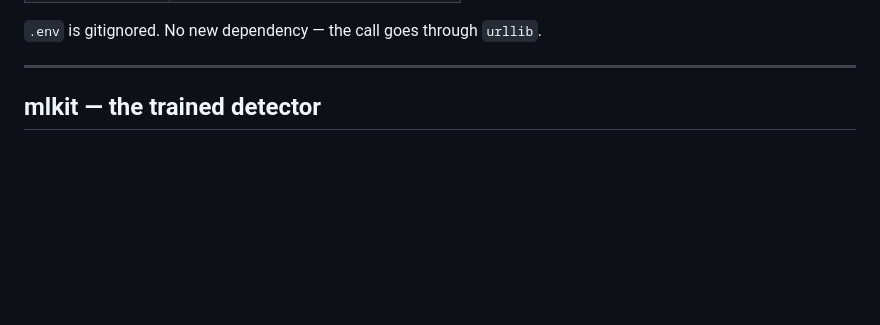
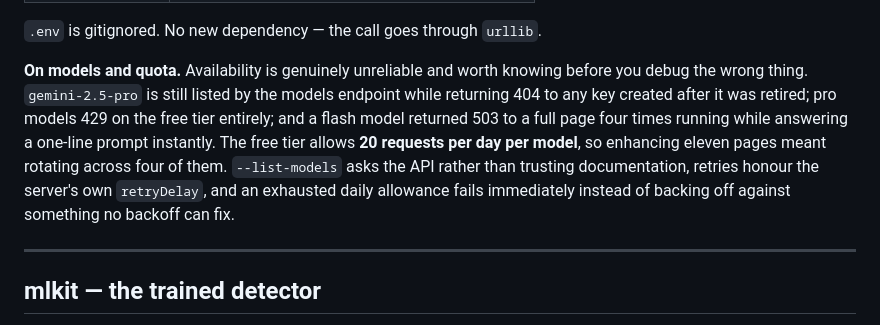
Before and after one commit to manohar-munna/Ramen, a Markdown page: README.md, the part around one of its changes. Rendered like a GitHub page; blank space fills up the shorter version.

```diff
--- a/README.md
+++ b/README.md
@@ -196,5 +247,15 @@ the enhanced page as a draft to read, not as a reconstruction.
 
 `.env` is gitignored. No new dependency — the call goes through `urllib`.
+
+**On models and quota.** Availability is genuinely unreliable and worth knowing before
+you debug the wrong thing. `gemini-2.5-pro` is still listed by the models endpoint while
+returning 404 to any key created after it was retired; pro models 429 on the free tier
+entirely; and a flash model returned 503 to a full page four times running while
+answering a one-line prompt instantly. The free tier allows **20 requests per day per
+model**, so enhancing eleven pages meant rotating across four of them. `--list-models`
+asks the API rather than trusting documentation, retries honour the server's own
+`retryDelay`, and an exhausted daily allowance fails immediately instead of backing off
+against something no backoff can fix.
 
 ---
 
```
Also changed, not shown: other parts of README.md (+67 -16 lines).
